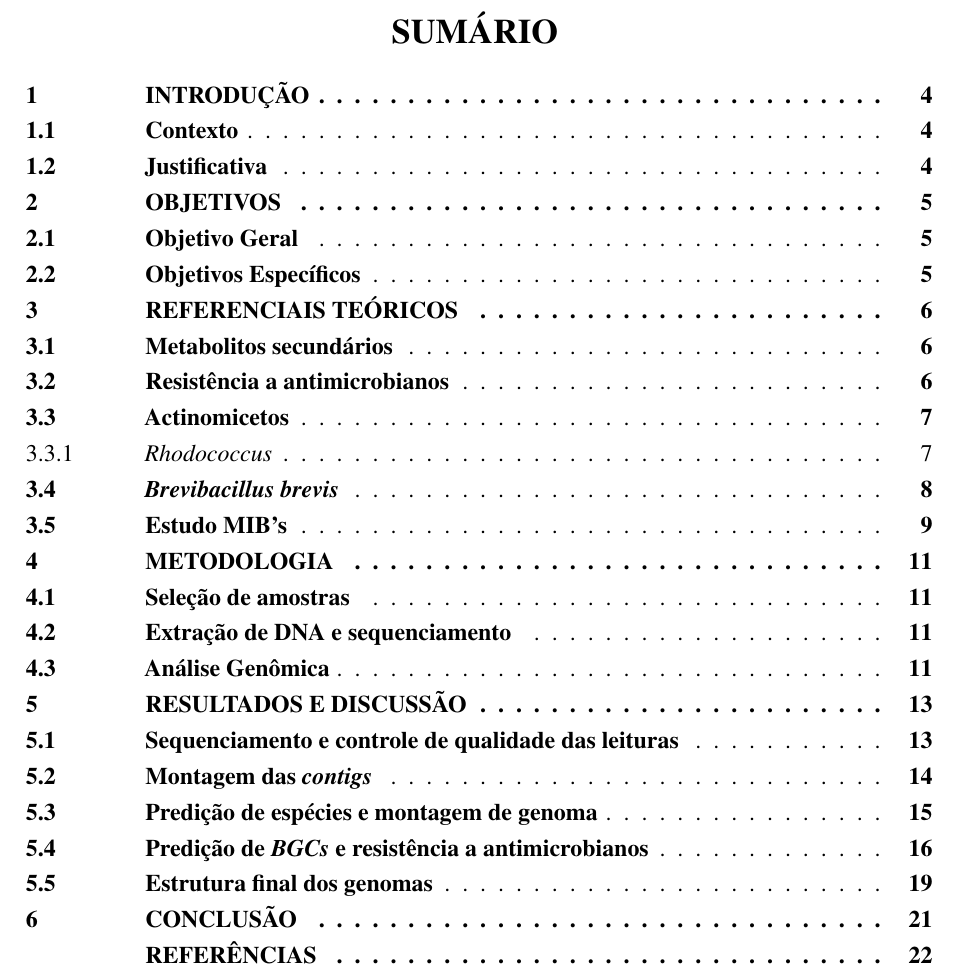
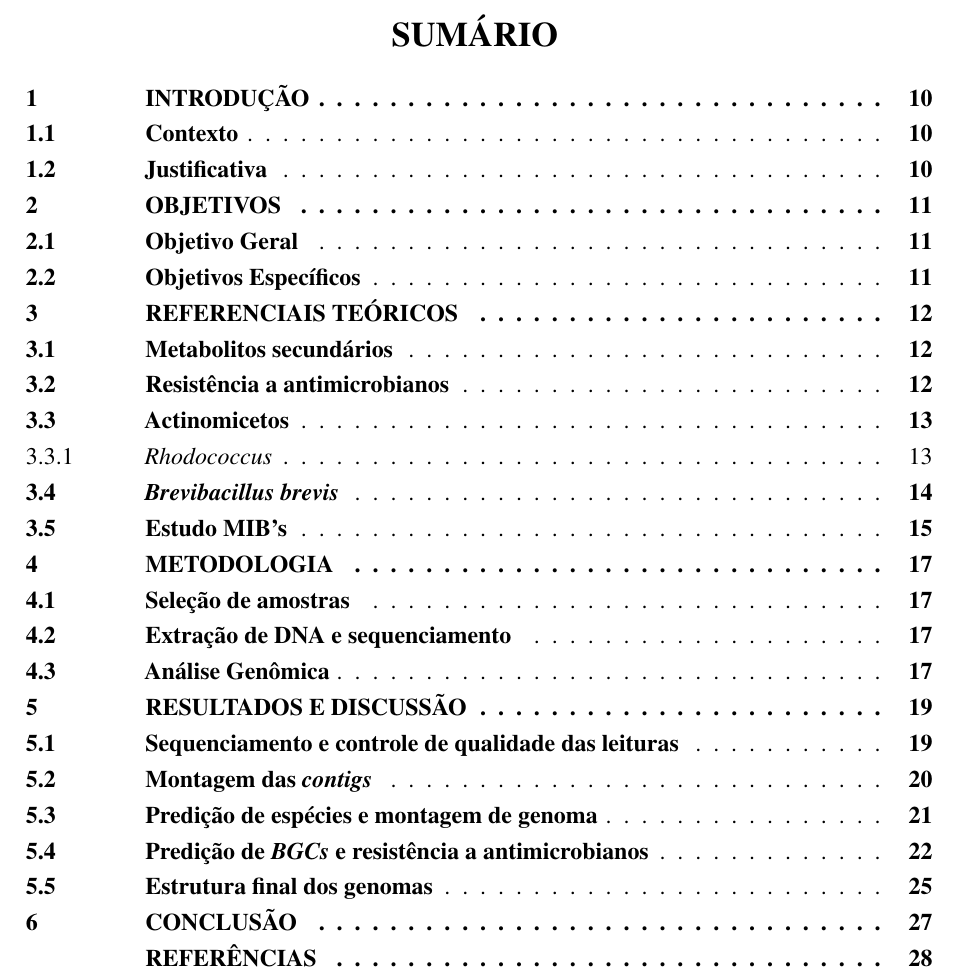
Before and after one commit to Mxrcon/tcc_biotecnologia, a LaTeX thesis (main.tex): part of page 4 of 26 before the commit and part of page 10 of 32 after it, cut so that both start at the same text. Compiled offline with pdfLaTeX.

Commit message:
accommodating more changes

```diff
--- a/main.tex
+++ b/main.tex
@@ -328,7 +328,7 @@
 % Listas de siglas, tabelas e simbolos
 % ---
 
-%\input{pre-textuais/05_listas}
+\input{pre-textuais/05_listas}
 
 % ---
 % inserir o sumario
```
